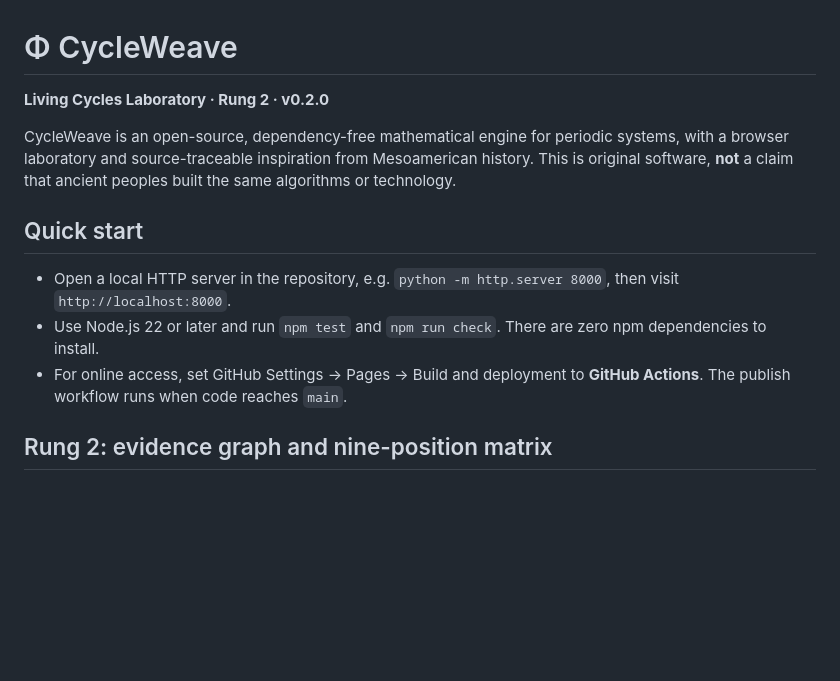
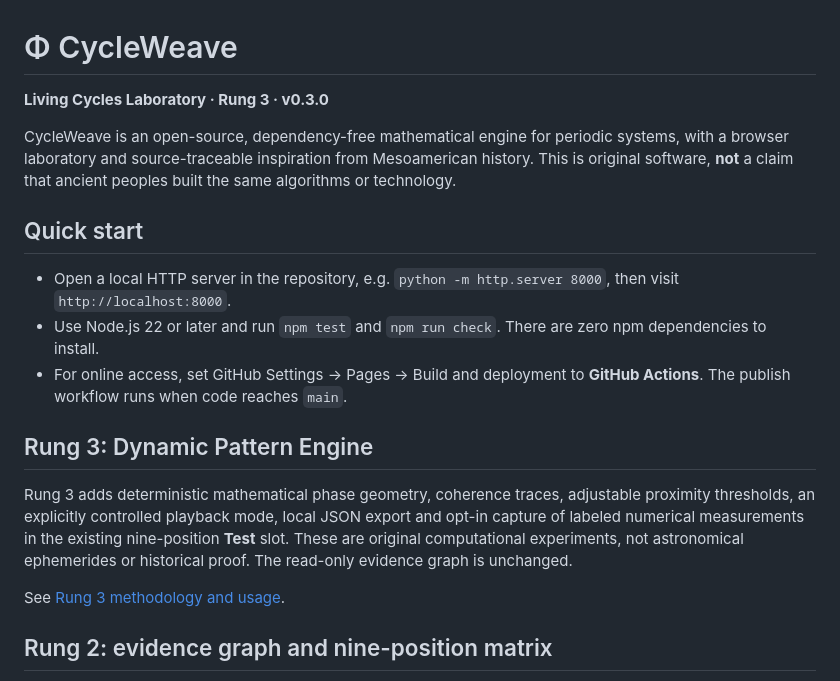
Before and after one commit to MichaelWave369/CycleWeave, a Markdown page: README.md, the part around the change. Rendered like a GitHub page; blank space fills up the shorter version.

Commit message:
docs: link Rung 3 dynamic pattern engine methodology

```diff
--- a/README.md
+++ b/README.md
@@ -1,6 +1,6 @@
 # Φ CycleWeave
 
-**Living Cycles Laboratory · Rung 2 · v0.2.0**
+**Living Cycles Laboratory · Rung 3 · v0.3.0**
 
 CycleWeave is an open-source, dependency-free mathematical engine for periodic systems, with a browser laboratory and source-traceable inspiration from Mesoamerican history. This is original software, **not** a claim that ancient peoples built the same algorithms or technology.
 
@@ -9,6 +9,12 @@ CycleWeave is an open-source, dependency-free mathematical engine for periodic s
 - Open a local HTTP server in the repository, e.g. `python -m http.server 8000`, then visit `http://localhost:8000`.
 - Use Node.js 22 or later and run `npm test` and `npm run check`. There are zero npm dependencies to install.
 - For online access, set GitHub Settings → Pages → Build and deployment to **GitHub Actions**. The publish workflow runs when code reaches `main`.
+
+## Rung 3: Dynamic Pattern Engine
+
+Rung 3 adds deterministic mathematical phase geometry, coherence traces, adjustable proximity thresholds, an explicitly controlled playback mode, local JSON export and opt-in capture of labeled numerical measurements in the existing nine-position **Test** slot. These are original computational experiments, not astronomical ephemerides or historical proof. The read-only evidence graph is unchanged.
+
+See [Rung 3 methodology and usage](docs/RUNG3.md).
 
 ## Rung 2: evidence graph and nine-position matrix
 
```
